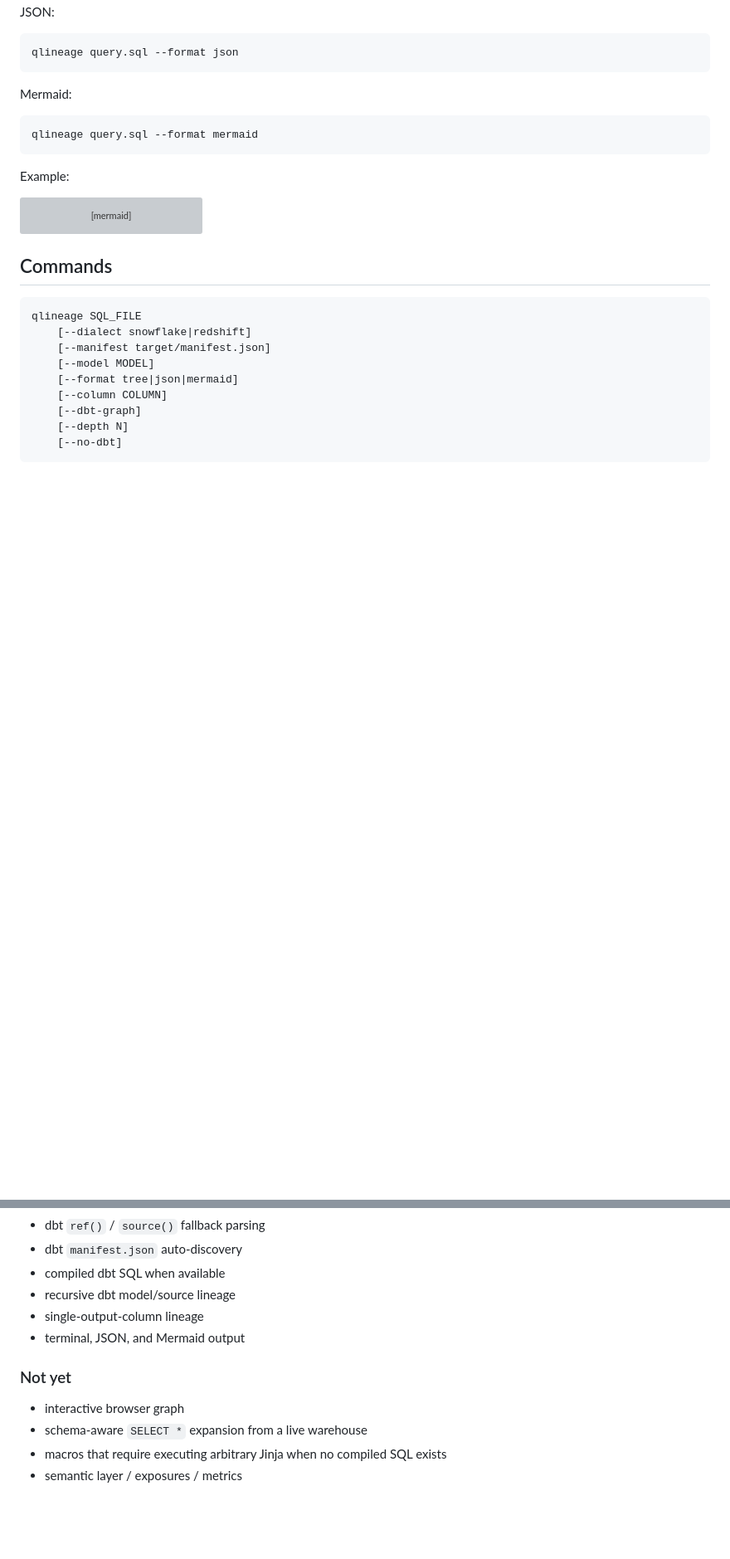
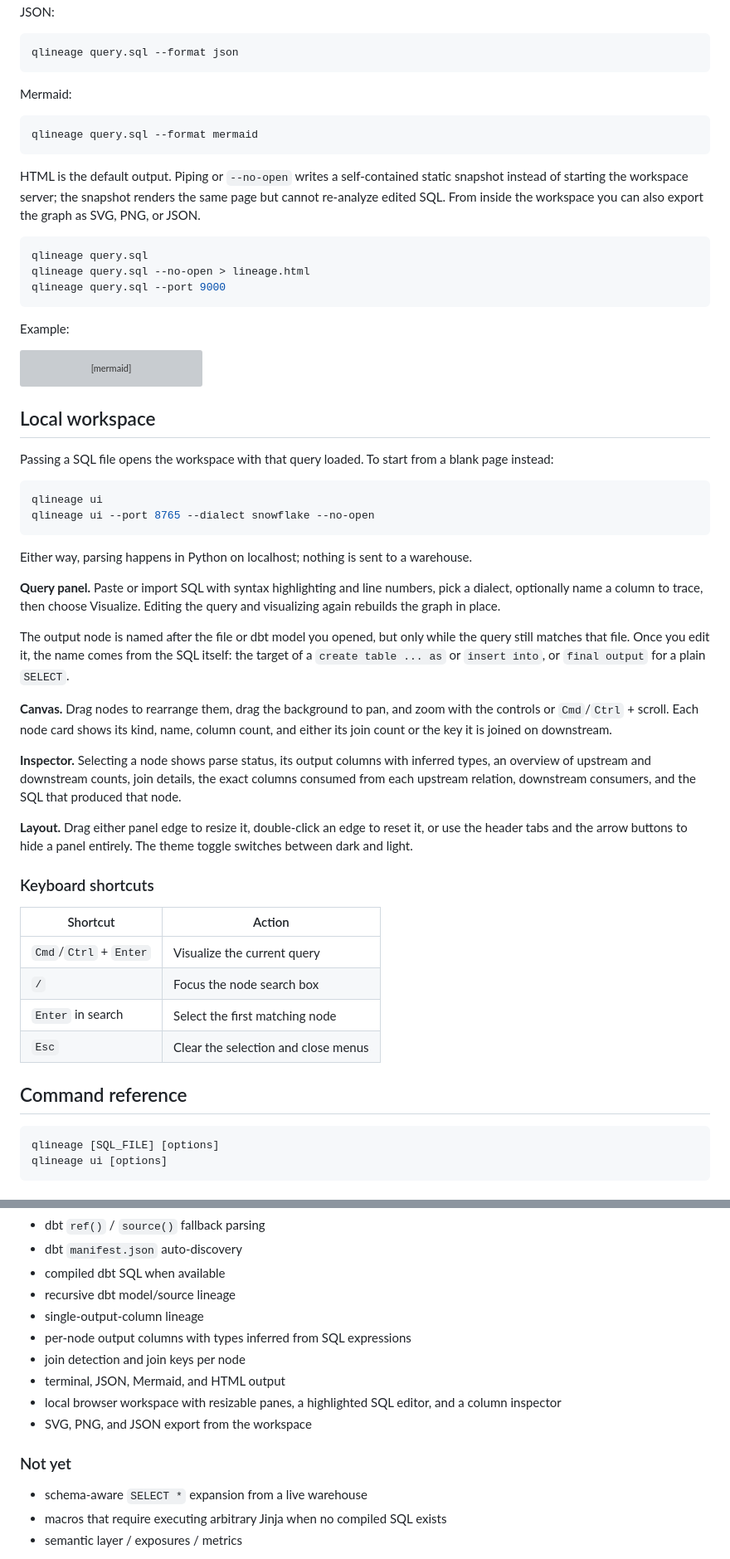
Before and after one commit to MarkPhamm/qlineage_cli, a Markdown page: README.md, 2 parts joined by grey strips. Shown at 83% size. GitHub-like rendering; blank space fills up the shorter version; grey boxes are pictures that could not be loaded.

````diff
--- a/README.md
+++ b/README.md
@@ -95,6 +107,14 @@ Mermaid:
 qlineage query.sql --format mermaid
 ```
 
+HTML is the default output. Piping or `--no-open` writes a self-contained static snapshot instead of starting the workspace server; the snapshot renders the same page but cannot re-analyze edited SQL. From inside the workspace you can also export the graph as SVG, PNG, or JSON.
+
+```bash
+qlineage query.sql
+qlineage query.sql --no-open > lineage.html
+qlineage query.sql --port 9000
+```
+
 Example:
 
 ```mermaid
@@ -105,16 +125,39 @@ flowchart TD
   payments --> stripe_payments
 ```
 
-## Commands
+## Local workspace
+
+Passing a SQL file opens the workspace with that query loaded. To start from a blank page instead:
+
+```bash
+qlineage ui
+qlineage ui --port 8765 --dialect snowflake --no-open
+```
+
+Either way, parsing happens in Python on localhost; nothing is sent to a warehouse.
+
+**Query panel.** Paste or import SQL with syntax highlighting and line numbers, pick a dialect, optionally name a column to trace, then choose Visualize. Editing the query and visualizing again rebuilds the graph in place.
+
+The output node is named after the file or dbt model you opened, but only while the query still matches that file. Once you edit it, the name comes from the SQL itself: the target of a `create table ... as` or `insert into`, or `final output` for a plain `SELECT`.
+
+**Canvas.** Drag nodes to rearrange them, drag the background to pan, and zoom with the controls or `Cmd`/`Ctrl` + scroll. Each node card shows its kind, name, column count, and either its join count or the key it is joined on downstream.
+
+**Inspector.** Selecting a node shows parse status, its output columns with inferred types, an overview of upstream and downstream counts, join details, the exact columns consumed from each upstream relation, downstream consumers, and the SQL that produced that node.
+
+**Layout.** Drag either panel edge to resize it, double-click an edge to reset it, or use the header tabs and the arrow buttons to hide a panel entirely. The theme toggle switches between dark and light.
+
+### Keyboard shortcuts
+
+| Shortcut | Action |
+| --- | --- |
+| `Cmd`/`Ctrl` + `Enter` | Visualize the current query |
+| `/` | Focus the node search box |
+| `Enter` in search | Select the first matching node |
+| `Esc` | Clear the selection and close menus |
+
+## Command reference
 
 ```text
-qlineage SQL_FILE
-    [--dialect snowflake|redshift]
-    [--manifest target/manifest.json]
-    [--model MODEL]
-    [--format tree|json|mermaid]
-    [--column COLUMN]
-    [--dbt-graph]
-    [--depth N]
-    [--no-dbt]
+qlineage [SQL_FILE] [options]
+qlineage ui [options]
 ```
@@ -139,11 +205,14 @@ qlineage SQL_FILE
 - compiled dbt SQL when available
 - recursive dbt model/source lineage
 - single-output-column lineage
-- terminal, JSON, and Mermaid output
+- per-node output columns with types inferred from SQL expressions
+- join detection and join keys per node
+- terminal, JSON, Mermaid, and HTML output
+- local browser workspace with resizable panes, a highlighted SQL editor, and a column inspector
+- SVG, PNG, and JSON export from the workspace
 
 ### Not yet
 
-- interactive browser graph
 - schema-aware `SELECT *` expansion from a live warehouse
 - macros that require executing arbitrary Jinja when no compiled SQL exists
 - semantic layer / exposures / metrics
````
Also changed, not shown: other parts of README.md (+44 -6 lines), docs/inspector.png (added), docs/workspace.png (added), 15 other files.
